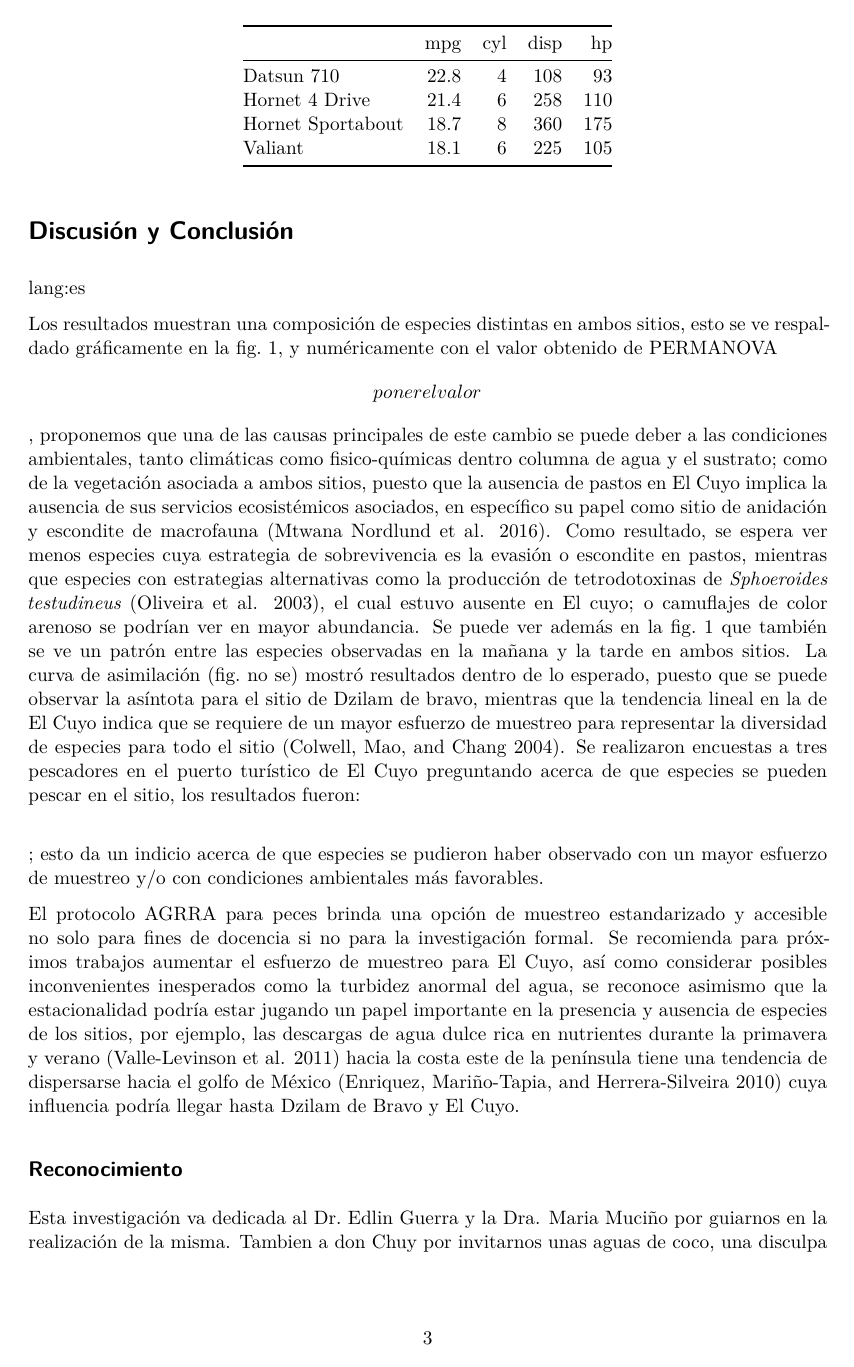
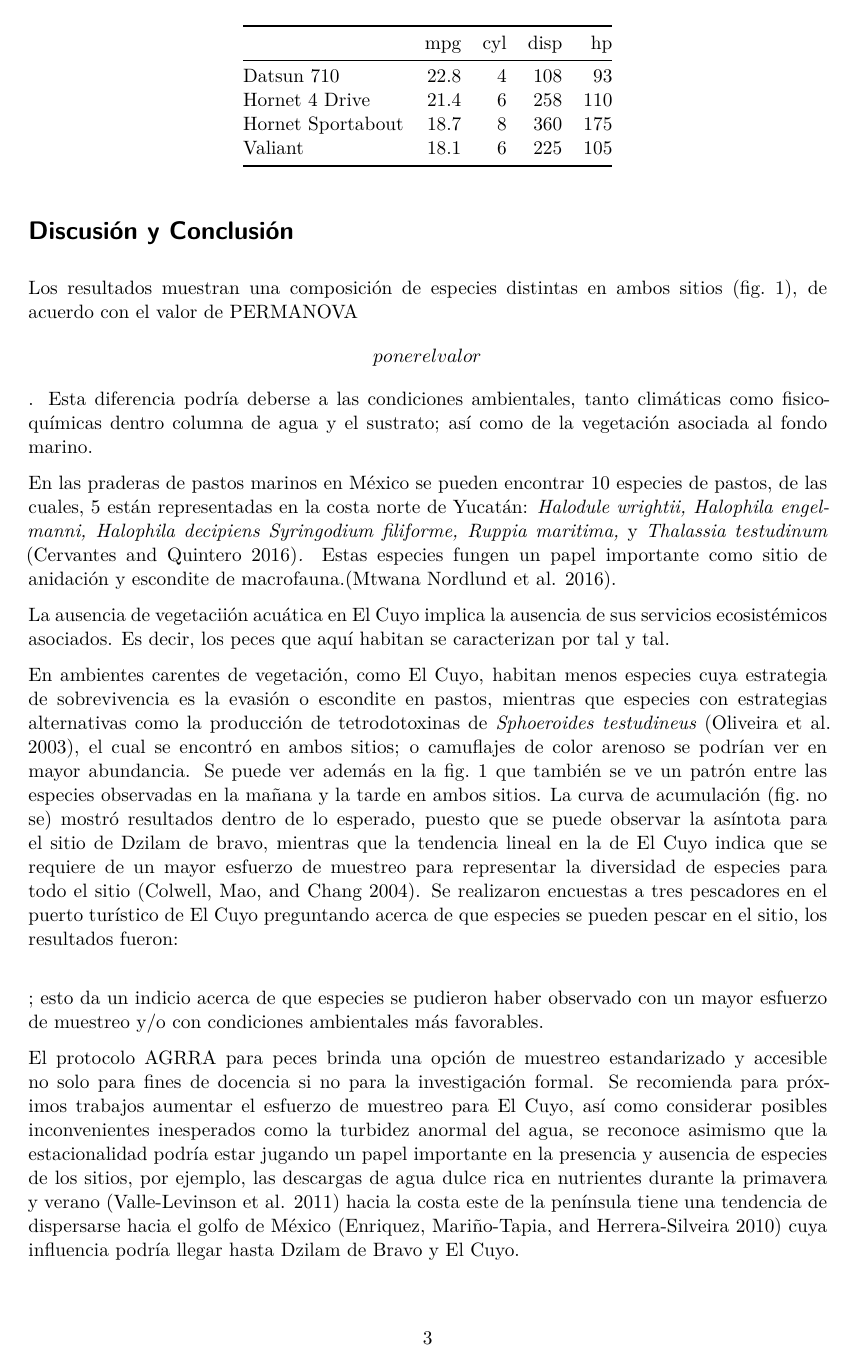
Before and after one commit to Acoustic2/Peces_Dzilam_Cuyo, a Quarto document (Reporte_Campo/Reporte_Campo.qmd): page 3 of 4. Rendered offline with R 4.5, knitr and Pandoc in place of Quarto, then LaTeX, with nearby package versions; drawn as R Markdown's standard PDF in place of the format the file asks for; code that draws random numbers runs with fixed seeds of ours.

Commit message:
añadi especies de pastos

```diff
--- a/Reporte_Campo/Reporte_Campo.qmd
+++ b/Reporte_Campo/Reporte_Campo.qmd
@@ -153,34 +153,41 @@ knitr::kable(head(mtcars)[,1:4])
 
 # Discusión y Conclusión {.unnumbered}
 
-lang:es
+Los resultados muestran una composición de especies distintas en ambos
+sitios (fig. 1), de acuerdo con el valor de PERMANOVA \[poner el
+valor\]. Esta diferencia podría deberse a las condiciones ambientales,
+tanto climáticas como fisico-químicas dentro columna de agua y el
+sustrato; así como de la vegetación asociada al fondo marino.
 
-Los resultados muestran una composición de especies distintas en ambos
-sitios, esto se ve respaldado gráficamente en la fig. 1, y numéricamente
-con el valor obtenido de PERMANOVA \[poner el valor\], proponemos que
-una de las causas principales de este cambio se puede deber a las
-condiciones ambientales, tanto climáticas como fisico-químicas dentro
-columna de agua y el sustrato; como de la vegetación asociada a ambos
-sitios, puesto que la ausencia de pastos en El Cuyo implica la ausencia
-de sus servicios ecosistémicos asociados, en específico su papel como
-sitio de anidación y escondite de macrofauna [@mtwananordlund2016]. Como
-resultado, se espera ver menos especies cuya estrategia de sobrevivencia
-es la evasión o escondite en pastos, mientras que especies con
-estrategias alternativas como la producción de tetrodotoxinas de
-*Sphoeroides testudineus* [@oliveira2003], el cual estuvo ausente en El
-cuyo; o camuflajes de color arenoso se podrían ver en mayor abundancia.
-Se puede ver además en la fig. 1 que también se ve un patrón entre las
-especies observadas en la mañana y la tarde en ambos sitios. La curva de
-asimilación (fig. no se) mostró resultados dentro de lo esperado, puesto
-que se puede observar la asíntota para el sitio de Dzilam de bravo,
-mientras que la tendencia lineal en la de El Cuyo indica que se requiere
-de un mayor esfuerzo de muestreo para representar la diversidad de
-especies para todo el sitio [@colwell2004]. Se realizaron encuestas a
-tres pescadores en el puerto turístico de El Cuyo preguntando acerca de
-que especies se pueden pescar en el sitio, los resultados fueron: \[ \];
-esto da un indicio acerca de que especies se pudieron haber observado
-con un mayor esfuerzo de muestreo y/o con condiciones ambientales más
-favorables.
+En las praderas de pastos marinos en México se pueden encontrar 10
+especies de pastos, de las cuales, 5 están representadas en la costa
+norte de Yucatán: *Halodule wrightii, Halophila engelmanni, Halophila
+decipiens Syringodium filiforme, Ruppia maritima,* y *Thalassia
+testudinum* [@cervantes2016]*.* Estas especies fungen un papel
+importante como sitio de anidación y escondite de
+macrofauna.[@mtwananordlund2016].
+
+La ausencia de vegetaciión acuática en El Cuyo implica la ausencia de
+sus servicios ecosistémicos asociados. Es decir, los peces que aquí
+habitan se caracterizan por tal y tal.
+
+En ambientes carentes de vegetación, como El Cuyo, habitan menos
+especies cuya estrategia de sobrevivencia es la evasión o escondite en
+pastos, mientras que especies con estrategias alternativas como la
+producción de tetrodotoxinas de *Sphoeroides testudineus*
+[@oliveira2003], el cual se encontró en ambos sitios; o camuflajes de
+color arenoso se podrían ver en mayor abundancia. Se puede ver además en
+la fig. 1 que también se ve un patrón entre las especies observadas en
+la mañana y la tarde en ambos sitios. La curva de acumulación (fig. no
+se) mostró resultados dentro de lo esperado, puesto que se puede
+observar la asíntota para el sitio de Dzilam de bravo, mientras que la
+tendencia lineal en la de El Cuyo indica que se requiere de un mayor
+esfuerzo de muestreo para representar la diversidad de especies para
+todo el sitio [@colwell2004]. Se realizaron encuestas a tres pescadores
+en el puerto turístico de El Cuyo preguntando acerca de que especies se
+pueden pescar en el sitio, los resultados fueron: \[ \]; esto da un
+indicio acerca de que especies se pudieron haber observado con un mayor
+esfuerzo de muestreo y/o con condiciones ambientales más favorables.
 
 El protocolo AGRRA para peces brinda una opción de muestreo
 estandarizado y accesible no solo para fines de docencia si no para la
--- a/Reporte_Campo/bibliography.bib
+++ b/Reporte_Campo/bibliography.bib
@@ -142,3 +142,8 @@
 	url = {http://www.scielo.br/scielo.php?script=sci_arttext&pid=S1678-91992003000100005&lng=en&nrm=iso&tlng=en},
 	langid = {en}
 }
+
+@article{cervantes2016,
+	title = {La importancia de conservar las praderas de pastos marinos},
+	author = {Cervantes, Angelica and Quintero, Esther},
+	year = {2016},
```
Also changed, not shown: Reporte_Campo/Reporte_Campo.qmd (3 more changed lines), Reporte_Campo/bibliography.bib (5 more changed lines).
